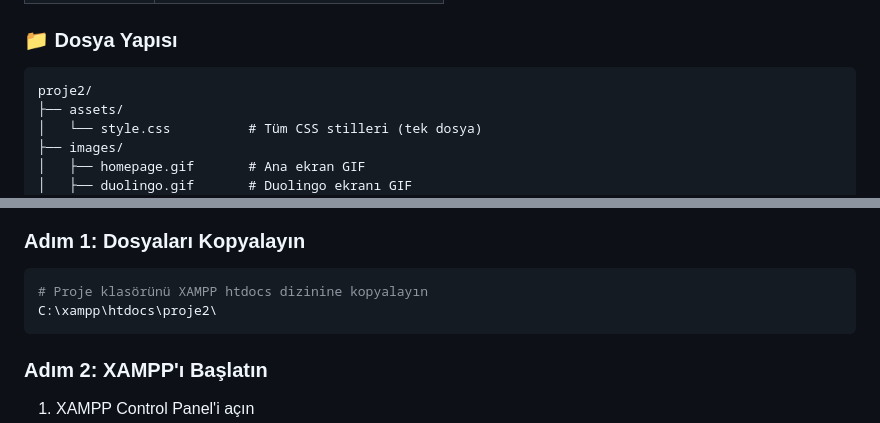
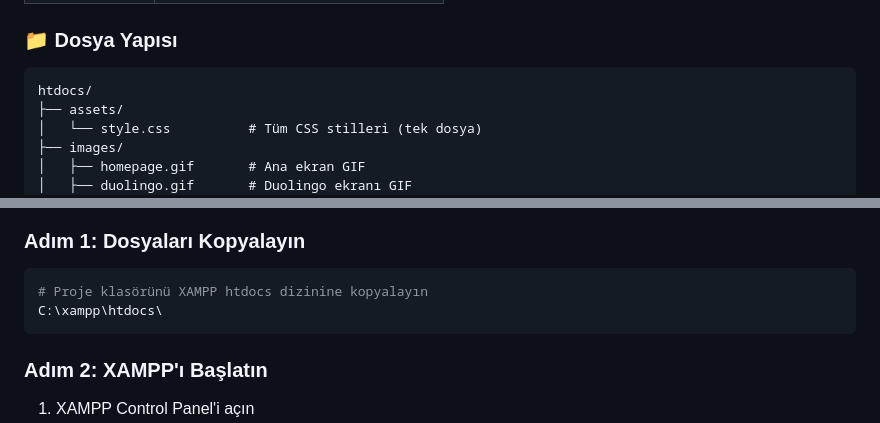
Before and after one commit to dusova/motionlab-web, a Markdown page: README.md, 2 parts joined by grey strips. GitHub-like rendering.

````diff
--- a/README.md
+++ b/README.md
@@ -64,7 +64,7 @@ Flutter Motion Lab, Flutter ile geliştirilen bir mobil uygulamanın showcase'in
 ### 📁 Dosya Yapısı
 
 ```
-proje2/
+htdocs/
 ├── assets/
 │   └── style.css          # Tüm CSS stilleri (tek dosya)
 ├── images/
@@ -104,7 +104,7 @@ proje2/
 
 ```bash
 # Proje klasörünü XAMPP htdocs dizinine kopyalayın
-C:\xampp\htdocs\proje2\
+C:\xampp\htdocs\
 ```
 
 ### Adım 2: XAMPP'ı Başlatın
````
